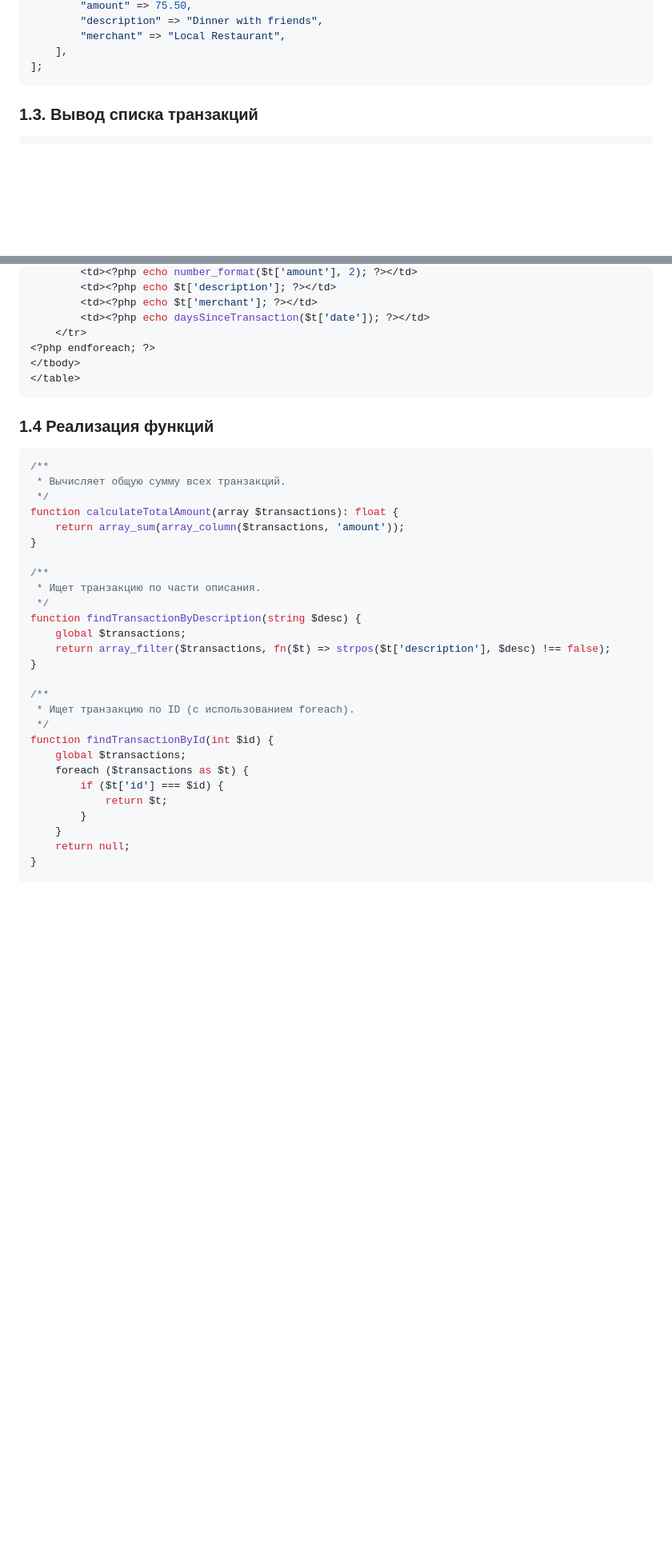
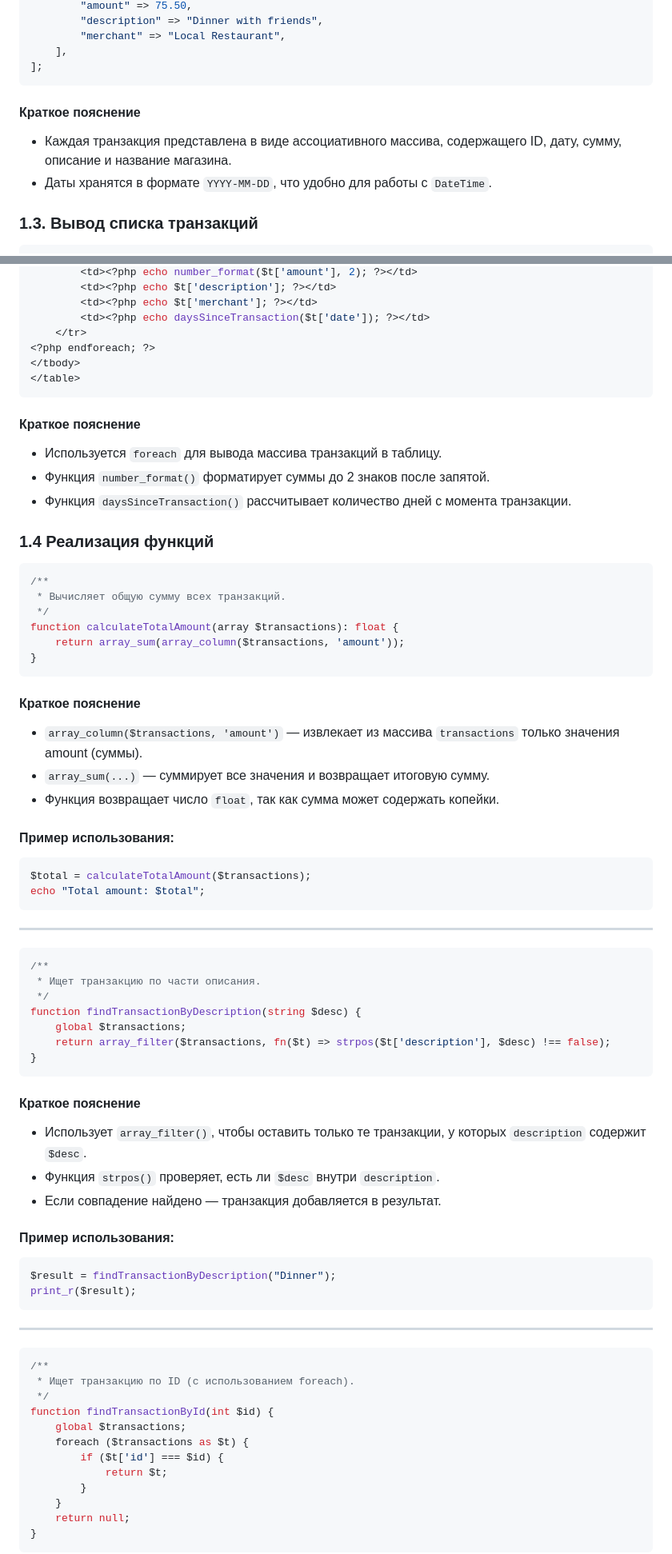
Before and after one commit to iurii1801/PHP, a Markdown page: lab3_Bogdanov_Iurii_I2302/README.md, 2 parts joined by grey strips. Shown at 80% size. Drawn GitHub-style; blank space fills up the shorter version.

````diff
--- a/lab3_Bogdanov_Iurii_I2302/README.md
+++ b/lab3_Bogdanov_Iurii_I2302/README.md
@@ -48,6 +52,11 @@ $transactions = [
     ],
 ];
 ```
+
+#### Краткое пояснение
+
+- Каждая транзакция представлена в виде ассоциативного массива, содержащего ID, дату, сумму, описание и название магазина.
+- Даты хранятся в формате `YYYY-MM-DD`, что удобно для работы с `DateTime`.
 
 ### 1.3. Вывод списка транзакций
 
@@ -78,6 +87,12 @@ $transactions = [
 </table>
 ```
 
+#### Краткое пояснение
+
+- Используется `foreach` для вывода массива транзакций в таблицу.
+- Функция `number_format()` форматирует суммы до 2 знаков после запятой.
+- Функция `daysSinceTransaction()` рассчитывает количество дней с момента транзакции.
+
 ### 1.4 Реализация функций
 
 ```php
@@ -87,7 +102,24 @@ $transactions = [
 function calculateTotalAmount(array $transactions): float {
     return array_sum(array_column($transactions, 'amount'));
 }
+```
 
+#### Краткое пояснение
+
+- `array_column($transactions, 'amount')` — извлекает из массива `transactions` только значения amount (суммы).
+- `array_sum(...)` — суммирует все значения и возвращает итоговую сумму.
+- Функция возвращает число `float`, так как сумма может содержать копейки.
+
+#### Пример использования:
+
+```php
+$total = calculateTotalAmount($transactions);
+echo "Total amount: $total";
+```
+
+---
+
+```php
 /**
  * Ищет транзакцию по части описания.
  */
@@ -95,7 +127,24 @@ function findTransactionByDescription(string $desc) {
     global $transactions;
     return array_filter($transactions, fn($t) => strpos($t['description'], $desc) !== false);
 }
+```
 
+#### Краткое пояснение
+
+- Использует `array_filter()`, чтобы оставить только те транзакции, у которых `description` содержит `$desc`.
+- Функция `strpos()` проверяет, есть ли `$desc` внутри `description`.
+- Если совпадение найдено — транзакция добавляется в результат.
+
+#### Пример использования:
+
+```php
+$result = findTransactionByDescription("Dinner");
+print_r($result);
+```
+
+---
+
+```php
 /**
  * Ищет транзакцию по ID (с использованием foreach).
  */
@@ -108,4 +157,5 @@ function findTransactionById(int $id) {
     }
     return null;
 }
+```
 
````
Also changed, not shown: other parts of lab3_Bogdanov_Iurii_I2302/README.md (+90 -0 lines).
